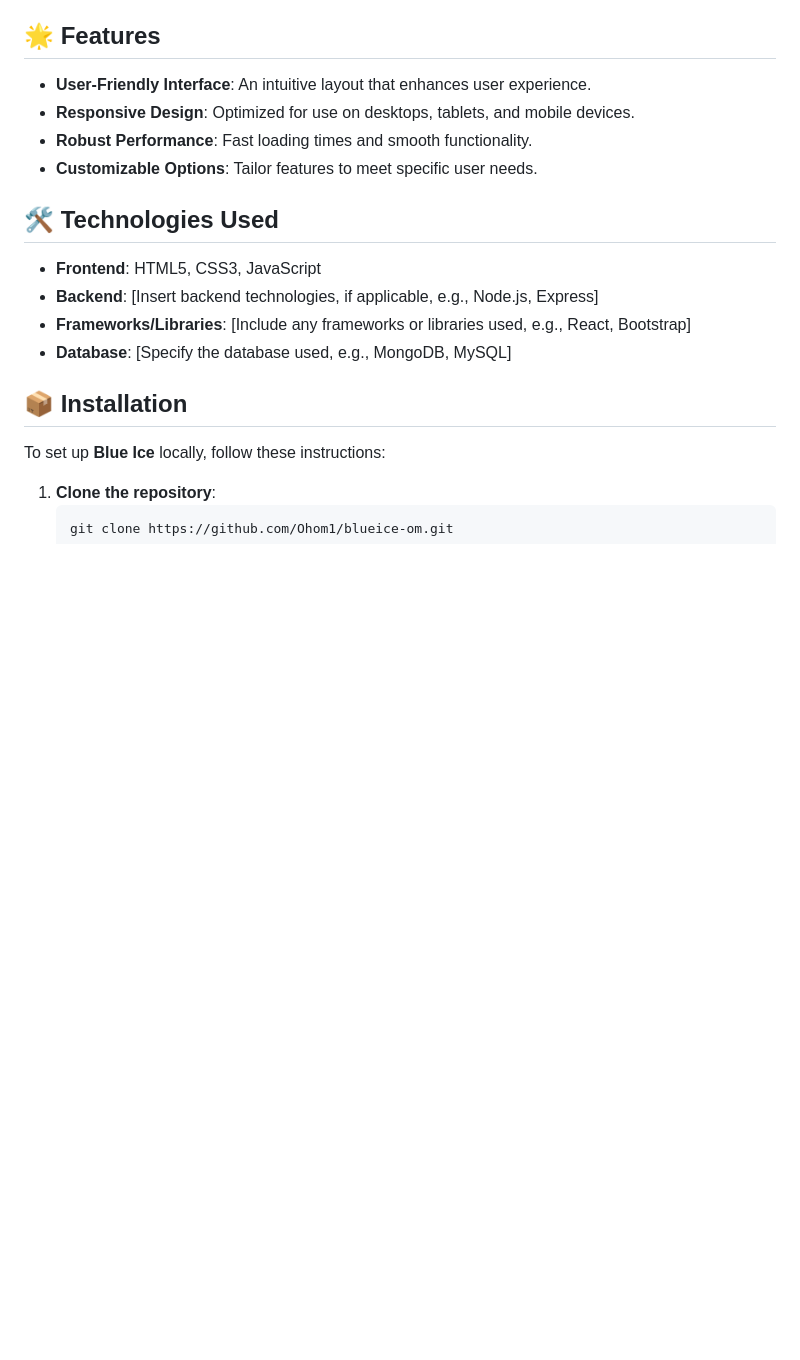
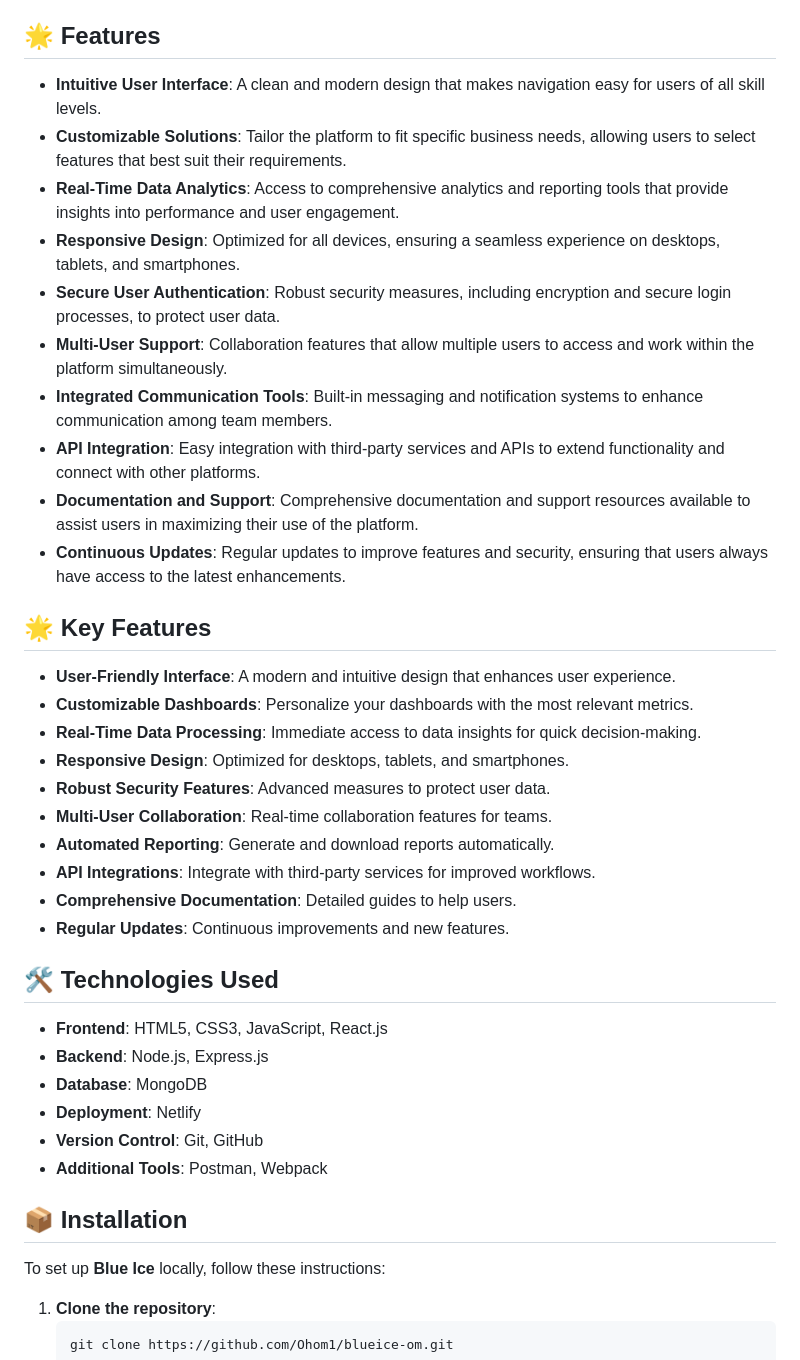
Before and after one commit to Ohom1/blueice-om, a Markdown page: README.md, the part around the change. Rendered like a GitHub page; blank space fills up the shorter version.

```diff
--- a/README.md
+++ b/README.md
@@ -19,16 +19,38 @@ Welcome to **Blue Ice**, a dynamic platform that specializes in delivering [desc
 - **API Integration**: Easy integration with third-party services and APIs to extend functionality and connect with other platforms.
 
 ## 🌟 Features
-- **User-Friendly Interface**: An intuitive layout that enhances user experience.
-- **Responsive Design**: Optimized for use on desktops, tablets, and mobile devices.
-- **Robust Performance**: Fast loading times and smooth functionality.
-- **Customizable Options**: Tailor features to meet specific user needs.
+- **Intuitive User Interface**: A clean and modern design that makes navigation easy for users of all skill levels.
+- **Customizable Solutions**: Tailor the platform to fit specific business needs, allowing users to select features that best suit their requirements.
+- **Real-Time Data Analytics**: Access to comprehensive analytics and reporting tools that provide insights into performance and user engagement.
+- **Responsive Design**: Optimized for all devices, ensuring a seamless experience on desktops, tablets, and smartphones.
+- **Secure User Authentication**: Robust security measures, including encryption and secure login processes, to protect user data.
+- **Multi-User Support**: Collaboration features that allow multiple users to access and work within the platform simultaneously.
+- **Integrated Communication Tools**: Built-in messaging and notification systems to enhance communication among team members.
+- **API Integration**: Easy integration with third-party services and APIs to extend functionality and connect with other platforms.
+- **Documentation and Support**: Comprehensive documentation and support resources available to assist users in maximizing their use of the platform.
+- **Continuous Updates**: Regular updates to improve features and security, ensuring that users always have access to the latest enhancements.
+
+
+## 🌟 Key Features
+- **User-Friendly Interface**: A modern and intuitive design that enhances user experience.
+- **Customizable Dashboards**: Personalize your dashboards with the most relevant metrics.
+- **Real-Time Data Processing**: Immediate access to data insights for quick decision-making.
+- **Responsive Design**: Optimized for desktops, tablets, and smartphones.
+- **Robust Security Features**: Advanced measures to protect user data.
+- **Multi-User Collaboration**: Real-time collaboration features for teams.
+- **Automated Reporting**: Generate and download reports automatically.
+- **API Integrations**: Integrate with third-party services for improved workflows.
+- **Comprehensive Documentation**: Detailed guides to help users.
+- **Regular Updates**: Continuous improvements and new features.
 
 ## 🛠️ Technologies Used
-- **Frontend**: HTML5, CSS3, JavaScript
-- **Backend**: [Insert backend technologies, if applicable, e.g., Node.js, Express]
-- **Frameworks/Libraries**: [Include any frameworks or libraries used, e.g., React, Bootstrap]
-- **Database**: [Specify the database used, e.g., MongoDB, MySQL]
+- **Frontend**: HTML5, CSS3, JavaScript, React.js
+- **Backend**: Node.js, Express.js
+- **Database**: MongoDB
+- **Deployment**: Netlify
+- **Version Control**: Git, GitHub
+- **Additional Tools**: Postman, Webpack
+
 
 ## 📦 Installation
 To set up **Blue Ice** locally, follow these instructions:
```
